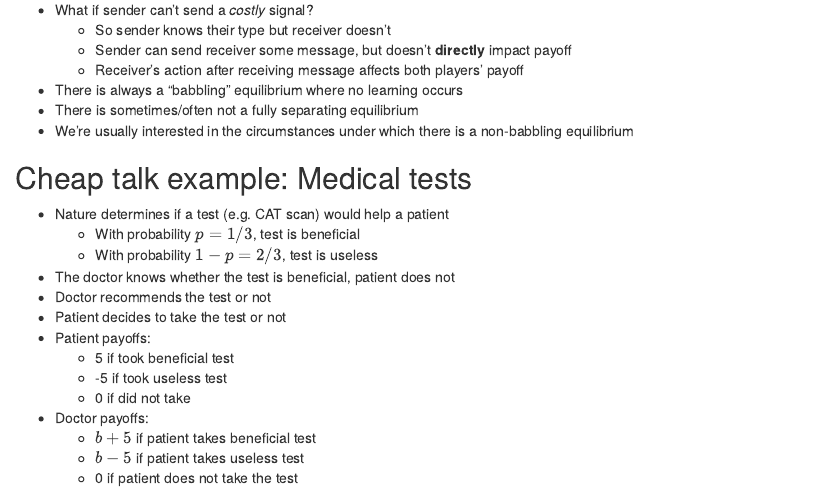
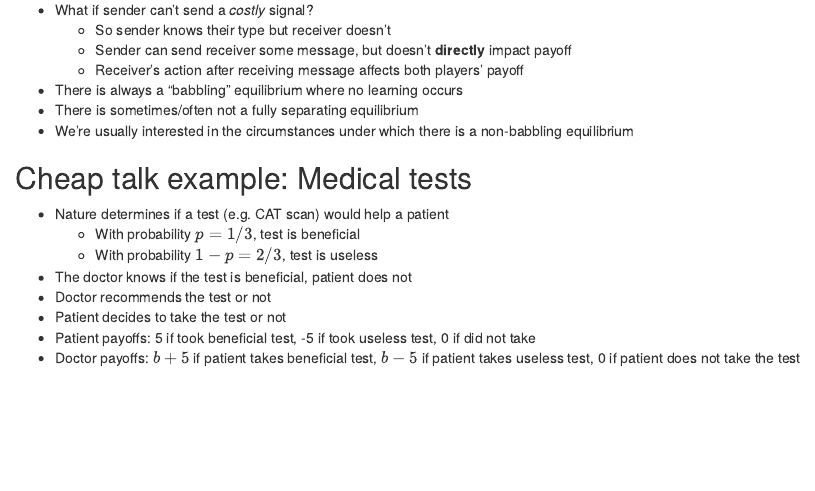
Before and after one commit to duckmayr/game-theory, an R Markdown document (slides/dynamic-games-incomplete-info-2.Rmd): the page in a window 1100 px wide, from 1070 px down. Rendered offline with R 4.5, knitr and Pandoc, with nearby package versions; drawn as R Markdown's standard HTML page in place of the format the file asks for.

Commit message:
Minor edits to incomplete info slides

```diff
--- a/slides/dynamic-games-incomplete-info-2.Rmd
+++ b/slides/dynamic-games-incomplete-info-2.Rmd
@@ -180,14 +180,8 @@ output:
 - Nature determines if a test (e.g. CAT scan) would help a patient
   + With probability $p = 1/3$, test is beneficial
   + With probability $1 - p = 2/3$, test is useless
-- The doctor knows whether the test is beneficial, patient does not
+- The doctor knows if the test is beneficial, patient does not
 - Doctor recommends the test or not
 - Patient decides to take the test or not
-- Patient payoffs:
-  + 5 if took beneficial test
-  + -5 if took useless test
-  + 0 if did not take
-- Doctor payoffs:
-  + $b + 5$ if patient takes beneficial test
-  + $b - 5$ if patient takes useless test
-  + 0 if patient does not take the test
+- Patient payoffs: 5 if took beneficial test, -5 if took useless test, 0 if did not take
+- Doctor payoffs: $b + 5$ if patient takes beneficial test, $b - 5$ if patient takes useless test, 0 if patient does not take the test
```
